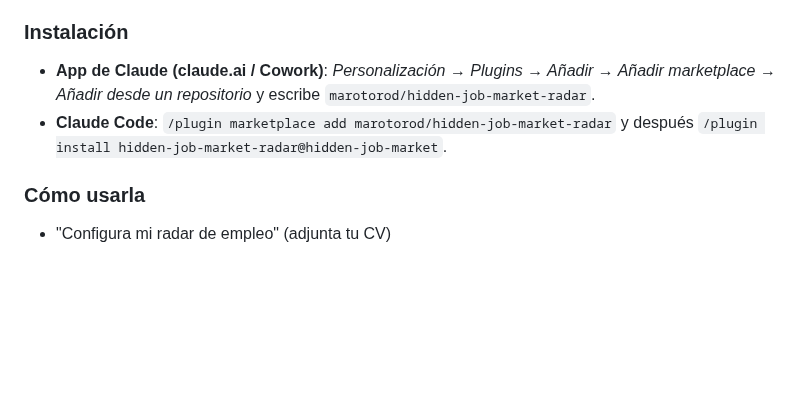
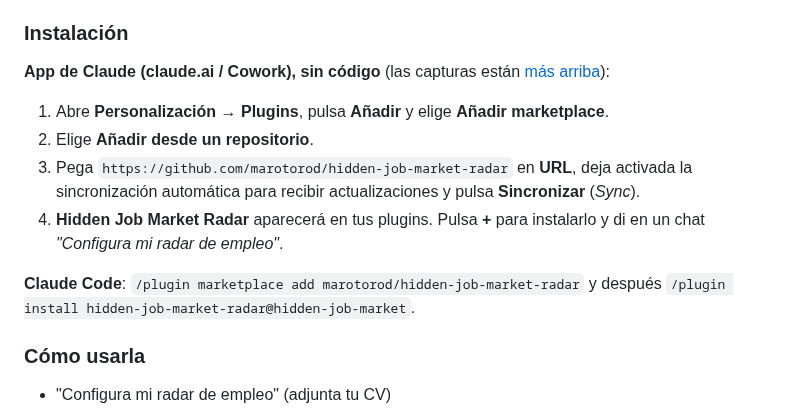
Before and after one commit to marotorod/hidden-job-market-radar, a Markdown page: README.md, the part around one of its changes. GitHub-like rendering; blank space fills up the shorter version.

```diff
--- a/README.md
+++ b/README.md
@@ -99,8 +109,14 @@ La mayoría de los puestos senior se cubren a través de headhunters, firmas de
 
 ### Instalación
 
-- **App de Claude (claude.ai / Cowork)**: *Personalización → Plugins → Añadir → Añadir marketplace → Añadir desde un repositorio* y escribe `marotorod/hidden-job-market-radar`.
-- **Claude Code**: `/plugin marketplace add marotorod/hidden-job-market-radar` y después `/plugin install hidden-job-market-radar@hidden-job-market`.
+**App de Claude (claude.ai / Cowork), sin código** (las capturas están [más arriba](#claude-app-claudeai--cowork-no-code-needed)):
+
+1. Abre **Personalización → Plugins**, pulsa **Añadir** y elige **Añadir marketplace**.
+2. Elige **Añadir desde un repositorio**.
+3. Pega `https://github.com/marotorod/hidden-job-market-radar` en **URL**, deja activada la sincronización automática para recibir actualizaciones y pulsa **Sincronizar** (*Sync*).
+4. **Hidden Job Market Radar** aparecerá en tus plugins. Pulsa **+** para instalarlo y di en un chat *"Configura mi radar de empleo"*.
+
+**Claude Code**: `/plugin marketplace add marotorod/hidden-job-market-radar` y después `/plugin install hidden-job-market-radar@hidden-job-market`.
 
 ### Cómo usarla
 
```
Also changed, not shown: other parts of README.md (+14 -4 lines), docs/images/install-1-add-marketplace.png (added), docs/images/install-2-add-from-repository.png (added), docs/images/install-3-paste-url-and-sync.png (added).
